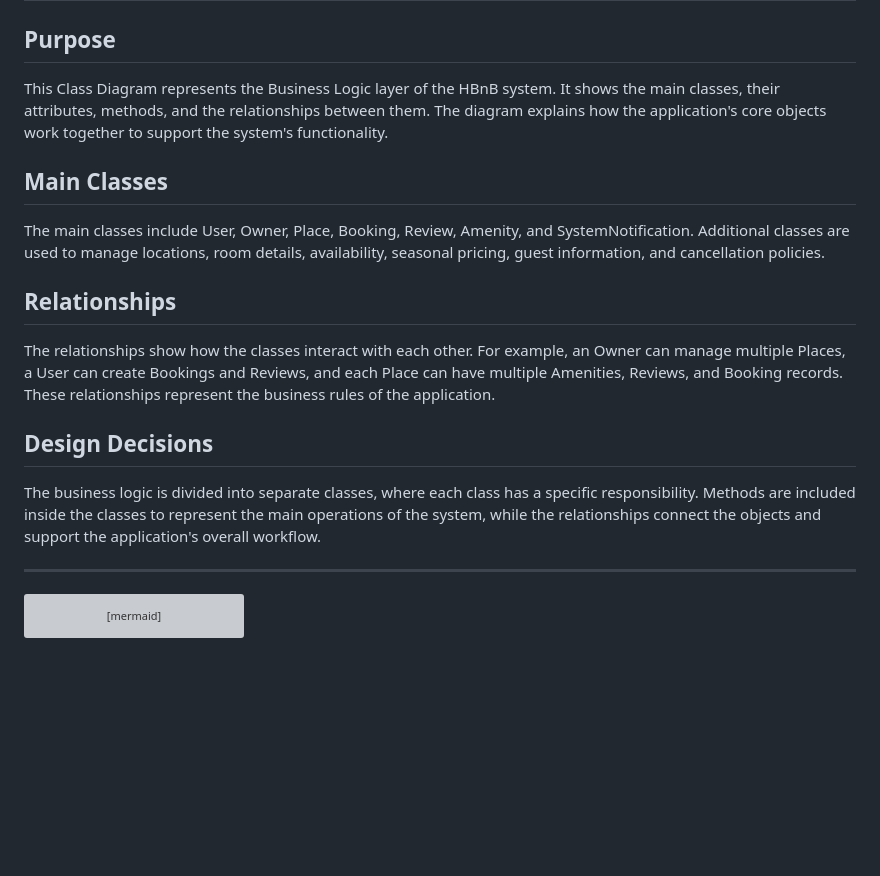
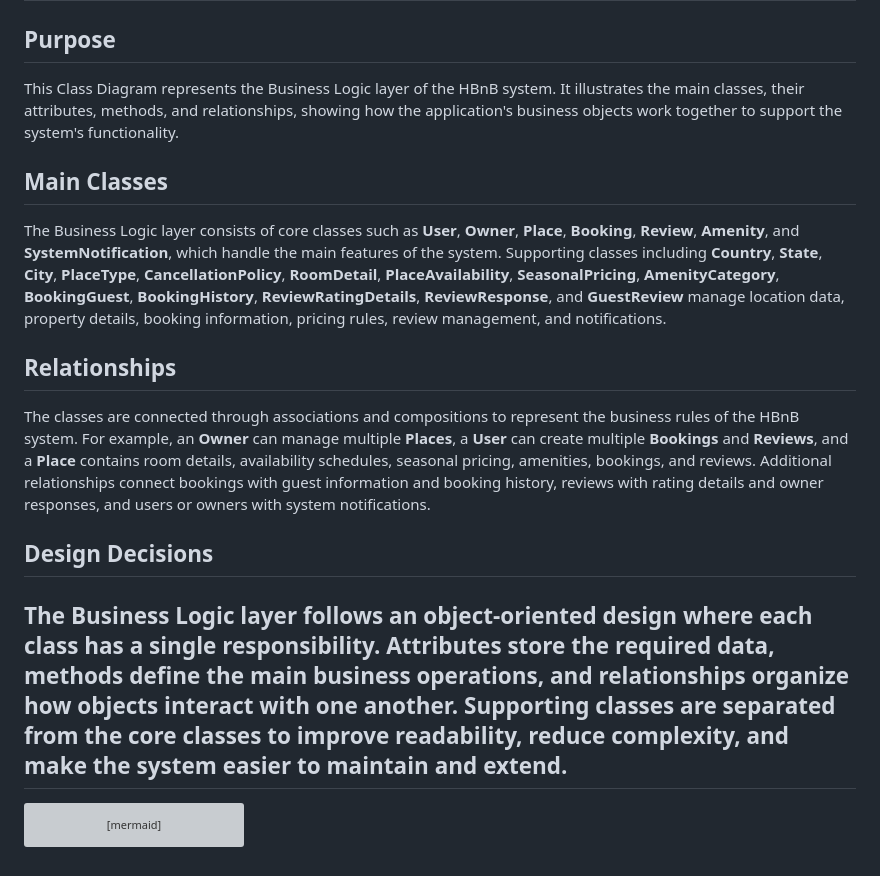
Before and after one commit to ghadi0alzhrani0/holbertonschool-hbnb, a Markdown page: part1/1.Detailed Class Diagram for Business Logic Layer.md, the part around the change. Drawn GitHub-style; blank space fills up the shorter version; grey boxes are pictures that could not be loaded.

Commit message:
Revise Business Logic Class Diagram details
Updated the class diagram description to clarify the purpose, main classes, relationships, and design decisions in the Business Logic layer of the HBnB system.

````diff
--- a/part1/1.Detailed Class Diagram for Business Logic Layer.md
+++ b/part1/1.Detailed Class Diagram for Business Logic Layer.md
@@ -2,20 +2,19 @@
 
 ## Purpose
 
-This Class Diagram represents the Business Logic layer of the HBnB system. It shows the main classes, their attributes, methods, and the relationships between them. The diagram explains how the application's core objects work together to support the system's functionality.
+This Class Diagram represents the Business Logic layer of the HBnB system. It illustrates the main classes, their attributes, methods, and relationships, showing how the application's business objects work together to support the system's functionality.
 
 ## Main Classes
 
-The main classes include User, Owner, Place, Booking, Review, Amenity, and SystemNotification. Additional classes are used to manage locations, room details, availability, seasonal pricing, guest information, and cancellation policies.
+The Business Logic layer consists of core classes such as **User**, **Owner**, **Place**, **Booking**, **Review**, **Amenity**, and **SystemNotification**, which handle the main features of the system. Supporting classes including **Country**, **State**, **City**, **PlaceType**, **CancellationPolicy**, **RoomDetail**, **PlaceAvailability**, **SeasonalPricing**, **AmenityCategory**, **BookingGuest**, **BookingHistory**, **ReviewRatingDetails**, **ReviewResponse**, and **GuestReview** manage location data, property details, booking information, pricing rules, review management, and notifications.
 
 ## Relationships
 
-The relationships show how the classes interact with each other. For example, an Owner can manage multiple Places, a User can create Bookings and Reviews, and each Place can have multiple Amenities, Reviews, and Booking records. These relationships represent the business rules of the application.
+The classes are connected through associations and compositions to represent the business rules of the HBnB system. For example, an **Owner** can manage multiple **Places**, a **User** can create multiple **Bookings** and **Reviews**, and a **Place** contains room details, availability schedules, seasonal pricing, amenities, bookings, and reviews. Additional relationships connect bookings with guest information and booking history, reviews with rating details and owner responses, and users or owners with system notifications.
 
 ## Design Decisions
 
-The business logic is divided into separate classes, where each class has a specific responsibility. Methods are included inside the classes to represent the main operations of the system, while the relationships connect the objects and support the application's overall workflow.
-
+The Business Logic layer follows an object-oriented design where each class has a single responsibility. Attributes store the required data, methods define the main business operations, and relationships organize how objects interact with one another. Supporting classes are separated from the core classes to improve readability, reduce complexity, and make the system easier to maintain and extend.
 ---
 
 ```mermaid
````
